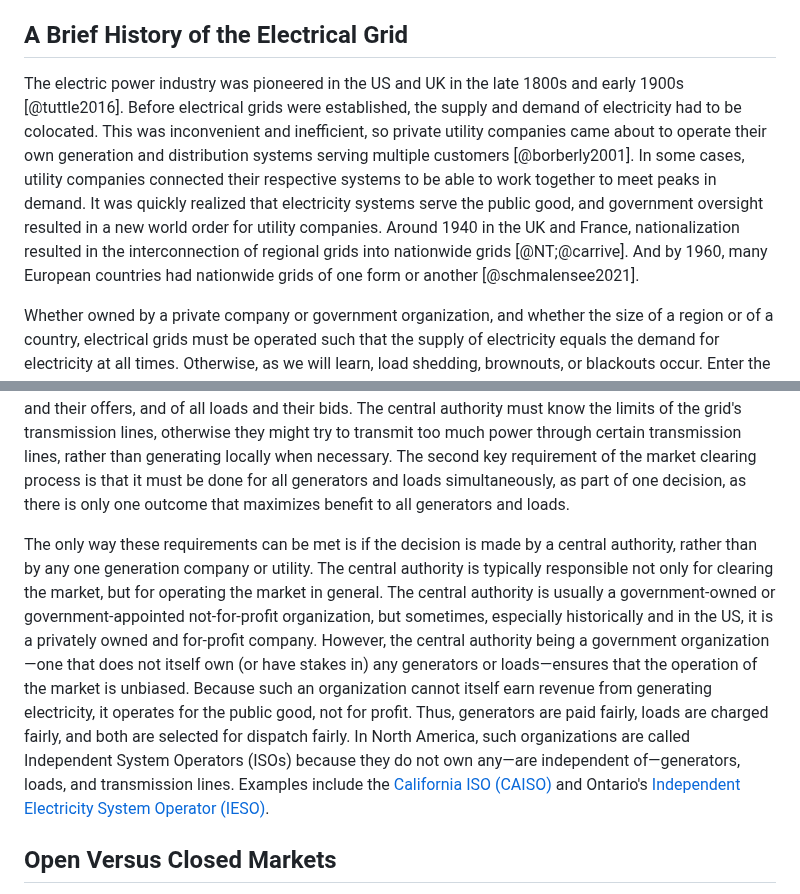
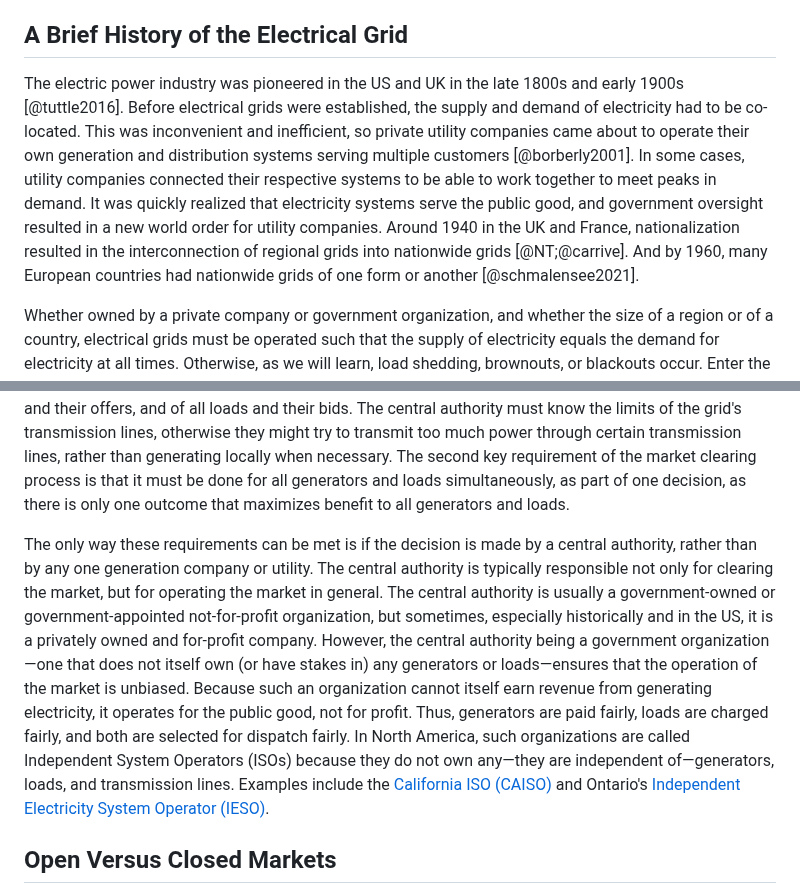
Before and after one commit to keeganmjgreen/ontario_electricity_market, a Markdown page: 1_introduction.md, 2 parts joined by grey strips. Rendered like a GitHub page.

```diff
--- a/1_introduction.md
+++ b/1_introduction.md
@@ -8,7 +8,7 @@ But even this is not a full appreciation for what goes into constantly balancing
 
 ## A Brief History of the Electrical Grid
 
-The electric power industry was pioneered in the US and UK in the late 1800s and early 1900s [@tuttle2016]. Before electrical grids were established, the supply and demand of electricity had to be colocated. This was inconvenient and inefficient, so private utility companies came about to operate their own generation and distribution systems serving multiple customers [@borberly2001]. In some cases, utility companies connected their respective systems to be able to work together to meet peaks in demand. It was quickly realized that electricity systems serve the public good, and government oversight resulted in a new world order for utility companies. Around 1940 in the UK and France, nationalization resulted in the interconnection of regional grids into nationwide grids [@NT;@carrive]. And by 1960, many European countries had nationwide grids of one form or another [@schmalensee2021].
+The electric power industry was pioneered in the US and UK in the late 1800s and early 1900s [@tuttle2016]. Before electrical grids were established, the supply and demand of electricity had to be co-located. This was inconvenient and inefficient, so private utility companies came about to operate their own generation and distribution systems serving multiple customers [@borberly2001]. In some cases, utility companies connected their respective systems to be able to work together to meet peaks in demand. It was quickly realized that electricity systems serve the public good, and government oversight resulted in a new world order for utility companies. Around 1940 in the UK and France, nationalization resulted in the interconnection of regional grids into nationwide grids [@NT;@carrive]. And by 1960, many European countries had nationwide grids of one form or another [@schmalensee2021].
 
 Whether owned by a private company or government organization, and whether the size of a region or of a country, electrical grids must be operated such that the supply of electricity equals the demand for electricity at all times. Otherwise, as we will learn, load shedding, brownouts, or blackouts occur. Enter the wholesale electricity market.
 
@@ -20,7 +20,7 @@ A wholesale electricity market, also known as a power exchange (PX), is a system
 
 A central authority decides which bids and offers to accept/dispatch, or reject. Making this decision is called *clearing the market*, the objective of which is to achieve the best overall outcome for the generators and loads. Because of this objective, the market clearing process has some key requirements. Firstly, the decision must be informed by knowledge of the transmission and distribution networks, of all generators and their offers, and of all loads and their bids. The central authority must know the limits of the grid's transmission lines, otherwise they might try to transmit too much power through certain transmission lines, rather than generating locally when necessary. The second key requirement of the market clearing process is that it must be done for all generators and loads simultaneously, as part of one decision, as there is only one outcome that maximizes benefit to all generators and loads.
 
-The only way these requirements can be met is if the decision is made by a central authority, rather than by any one generation company or utility. The central authority is typically responsible not only for clearing the market, but for operating the market in general. The central authority is usually a government-owned or government-appointed not-for-profit organization, but sometimes, especially historically and in the US, it is a privately owned and for-profit company. However, the central authority being a government organization&mdash;one that does not itself own (or have stakes in) any generators or loads&mdash;ensures that the operation of the market is unbiased. Because such an organization cannot itself earn revenue from generating electricity, it operates for the public good, not for profit. Thus, generators are paid fairly, loads are charged fairly, and both are selected for dispatch fairly. In North America, such organizations are called Independent System Operators (ISOs) because they do not own any&mdash;are independent of&mdash;generators, loads, and transmission lines. Examples include the [California ISO (CAISO)](https://www.caiso.com/) and Ontario's [Independent Electricity System Operator (IESO)](https://ieso.ca/).
+The only way these requirements can be met is if the decision is made by a central authority, rather than by any one generation company or utility. The central authority is typically responsible not only for clearing the market, but for operating the market in general. The central authority is usually a government-owned or government-appointed not-for-profit organization, but sometimes, especially historically and in the US, it is a privately owned and for-profit company. However, the central authority being a government organization&mdash;one that does not itself own (or have stakes in) any generators or loads&mdash;ensures that the operation of the market is unbiased. Because such an organization cannot itself earn revenue from generating electricity, it operates for the public good, not for profit. Thus, generators are paid fairly, loads are charged fairly, and both are selected for dispatch fairly. In North America, such organizations are called Independent System Operators (ISOs) because they do not own any&mdash;they are independent of&mdash;generators, loads, and transmission lines. Examples include the [California ISO (CAISO)](https://www.caiso.com/) and Ontario's [Independent Electricity System Operator (IESO)](https://ieso.ca/).
 
 ## Open Versus Closed Markets
 
```
Also changed, not shown: other parts of 1_introduction.md (+4 -0 lines), 2_supply_and_demand_of_electricity.md (+2 -2 lines).
